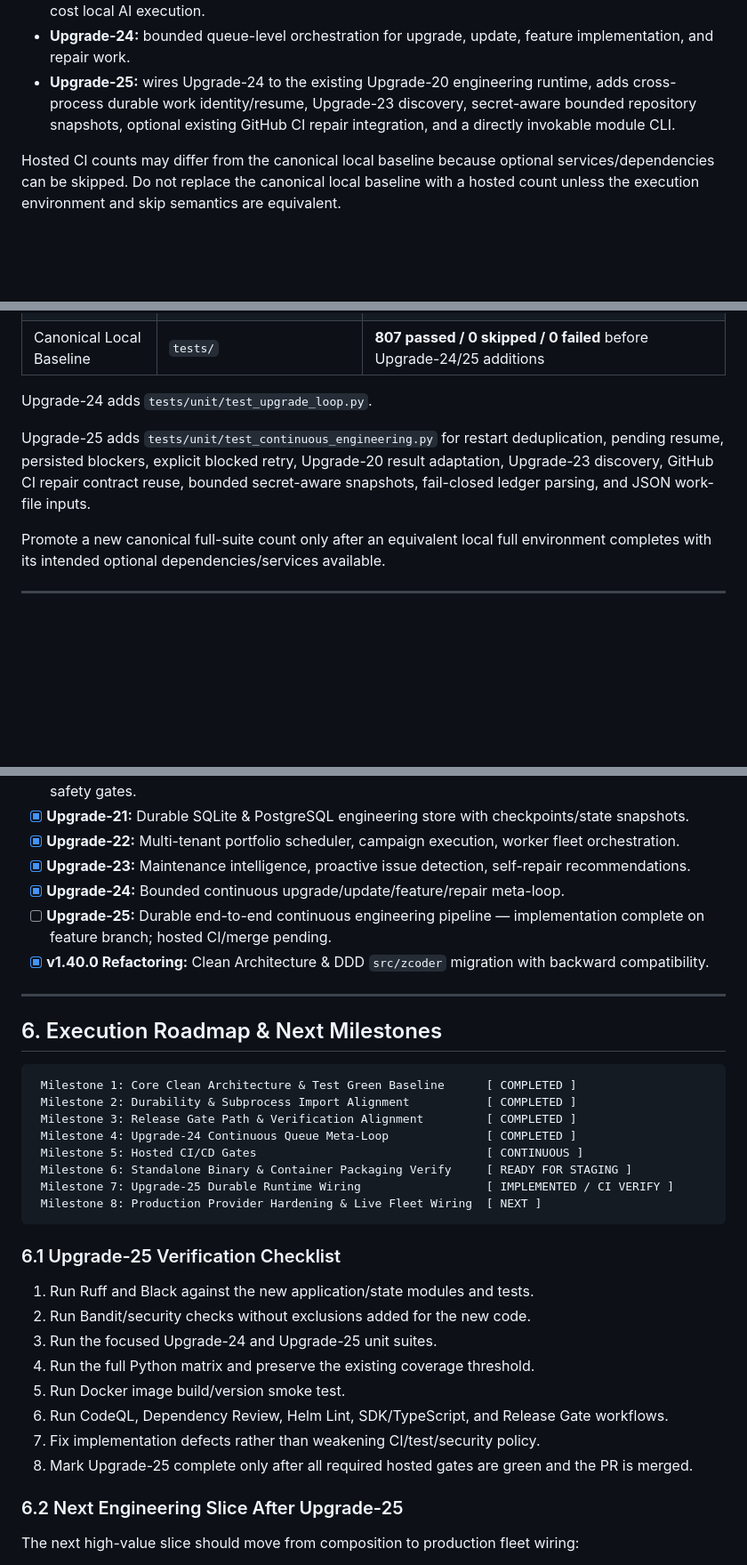
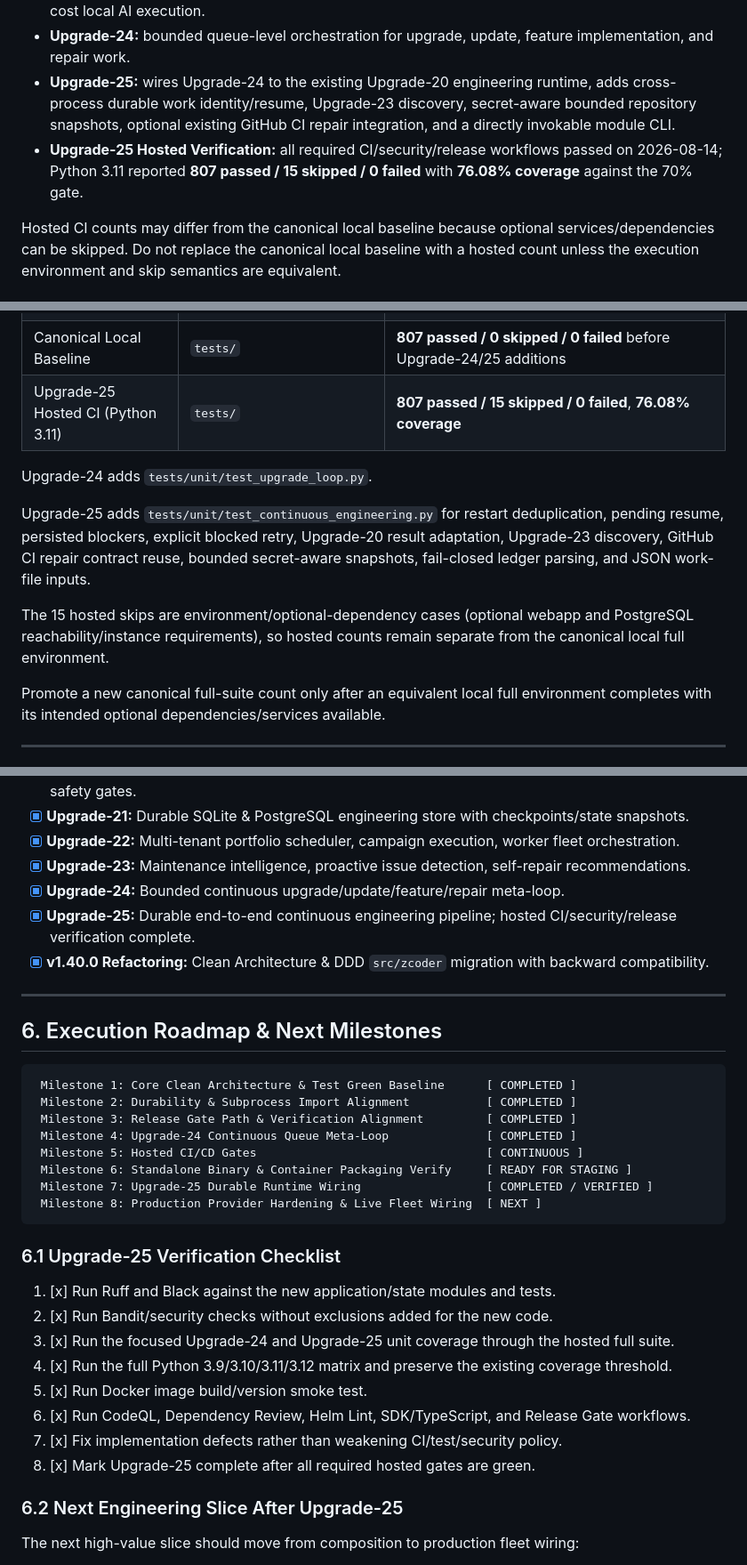
Before and after one commit to cvsz/zcoder, a Markdown page: exec-planning.md, 3 parts joined by grey strips. Shown at 89% size. Drawn GitHub-style; blank space fills up the shorter version.

Commit message:
docs: mark Upgrade-25 verified

````diff
--- a/exec-planning.md
+++ b/exec-planning.md
@@ -19,6 +19,7 @@ This document establishes the operational and architectural baseline for **zcode
 - **Release Gate:** Capability gates cover security, compliance, data residency, multi-tenancy, and no-cost local AI execution.
 - **Upgrade-24:** bounded queue-level orchestration for upgrade, update, feature implementation, and repair work.
 - **Upgrade-25:** wires Upgrade-24 to the existing Upgrade-20 engineering runtime, adds cross-process durable work identity/resume, Upgrade-23 discovery, secret-aware bounded repository snapshots, optional existing GitHub CI repair integration, and a directly invokable module CLI.
+- **Upgrade-25 Hosted Verification:** all required CI/security/release workflows passed on 2026-08-14; Python 3.11 reported **807 passed / 15 skipped / 0 failed** with **76.08% coverage** against the 70% gate.
 
 Hosted CI counts may differ from the canonical local baseline because optional services/dependencies can be skipped. Do not replace the canonical local baseline with a hosted count unless the execution environment and skip semantics are equivalent.
 
@@ -92,10 +93,13 @@ Hosted CI counts may differ from the canonical local baseline because optional s
 | E2E Tests | `tests/e2e/` | Durability restart, worker/campaign and runtime flows |
 | Upgrade Suites | `tests/e2e/upgrade_suites/` | Capability regression suites for major upgrades |
 | Canonical Local Baseline | `tests/` | **807 passed / 0 skipped / 0 failed** before Upgrade-24/25 additions |
+| Upgrade-25 Hosted CI (Python 3.11) | `tests/` | **807 passed / 15 skipped / 0 failed**, **76.08% coverage** |
 
 Upgrade-24 adds `tests/unit/test_upgrade_loop.py`.
 
 Upgrade-25 adds `tests/unit/test_continuous_engineering.py` for restart deduplication, pending resume, persisted blockers, explicit blocked retry, Upgrade-20 result adaptation, Upgrade-23 discovery, GitHub CI repair contract reuse, bounded secret-aware snapshots, fail-closed ledger parsing, and JSON work-file inputs.
+
+The 15 hosted skips are environment/optional-dependency cases (optional webapp and PostgreSQL reachability/instance requirements), so hosted counts remain separate from the canonical local full environment.
 
 Promote a new canonical full-suite count only after an equivalent local full environment completes with its intended optional dependencies/services available.
 
@@ -114,7 +118,7 @@ Promote a new canonical full-suite count only after an equivalent local full env
 - [x] **Upgrade-22:** Multi-tenant portfolio scheduler, campaign execution, worker fleet orchestration.
 - [x] **Upgrade-23:** Maintenance intelligence, proactive issue detection, self-repair recommendations.
 - [x] **Upgrade-24:** Bounded continuous upgrade/update/feature/repair meta-loop.
-- [ ] **Upgrade-25:** Durable end-to-end continuous engineering pipeline — implementation complete on feature branch; hosted CI/merge pending.
+- [x] **Upgrade-25:** Durable end-to-end continuous engineering pipeline; hosted CI/security/release verification complete.
 - [x] **v1.40.0 Refactoring:** Clean Architecture & DDD `src/zcoder` migration with backward compatibility.
 
 ---
@@ -128,20 +132,20 @@ Promote a new canonical full-suite count only after an equivalent local full env
  Milestone 4: Upgrade-24 Continuous Queue Meta-Loop              [ COMPLETED ]
  Milestone 5: Hosted CI/CD Gates                                 [ CONTINUOUS ]
  Milestone 6: Standalone Binary & Container Packaging Verify     [ READY FOR STAGING ]
- Milestone 7: Upgrade-25 Durable Runtime Wiring                  [ IMPLEMENTED / CI VERIFY ]
+ Milestone 7: Upgrade-25 Durable Runtime Wiring                  [ COMPLETED / VERIFIED ]
  Milestone 8: Production Provider Hardening & Live Fleet Wiring  [ NEXT ]
 ```
 
 ### 6.1 Upgrade-25 Verification Checklist
 
-1. Run Ruff and Black against the new application/state modules and tests.
-2. Run Bandit/security checks without exclusions added for the new code.
-3. Run the focused Upgrade-24 and Upgrade-25 unit suites.
-4. Run the full Python matrix and preserve the existing coverage threshold.
-5. Run Docker image build/version smoke test.
-6. Run CodeQL, Dependency Review, Helm Lint, SDK/TypeScript, and Release Gate workflows.
-7. Fix implementation defects rather than weakening CI/test/security policy.
-8. Mark Upgrade-25 complete only after all required hosted gates are green and the PR is merged.
+1. [x] Run Ruff and Black against the new application/state modules and tests.
+2. [x] Run Bandit/security checks without exclusions added for the new code.
+3. [x] Run the focused Upgrade-24 and Upgrade-25 unit coverage through the hosted full suite.
+4. [x] Run the full Python 3.9/3.10/3.11/3.12 matrix and preserve the existing coverage threshold.
+5. [x] Run Docker image build/version smoke test.
+6. [x] Run CodeQL, Dependency Review, Helm Lint, SDK/TypeScript, and Release Gate workflows.
+7. [x] Fix implementation defects rather than weakening CI/test/security policy.
+8. [x] Mark Upgrade-25 complete after all required hosted gates are green.
 
 ### 6.2 Next Engineering Slice After Upgrade-25
 
````
